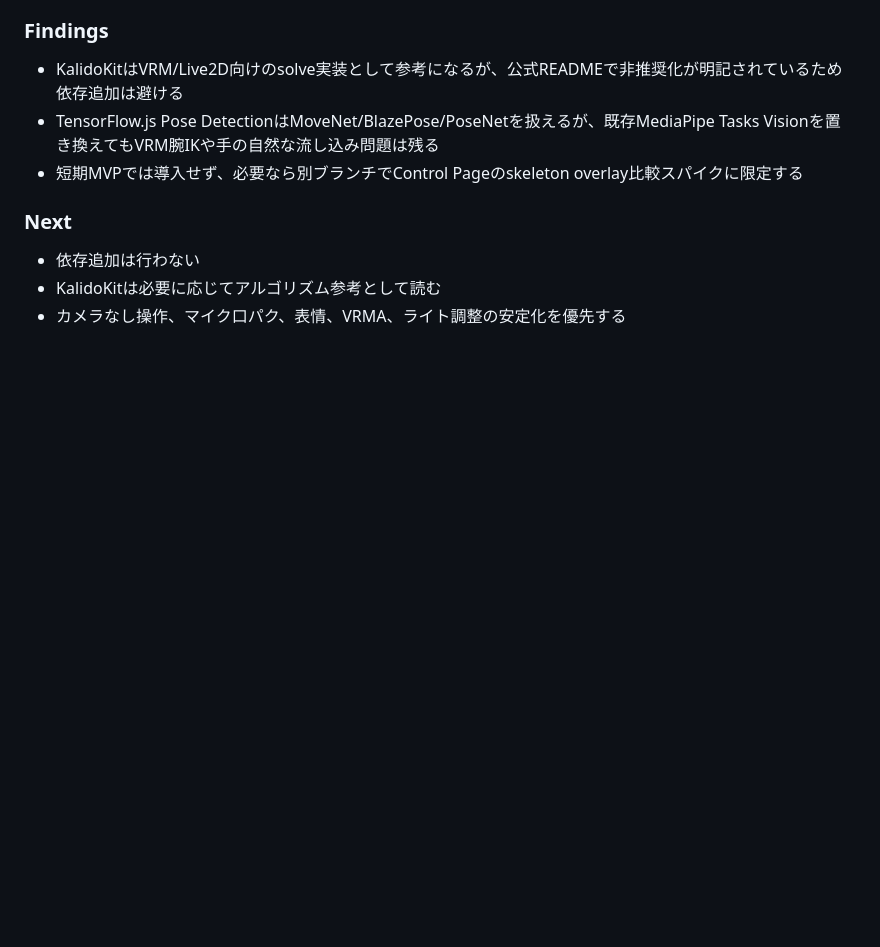
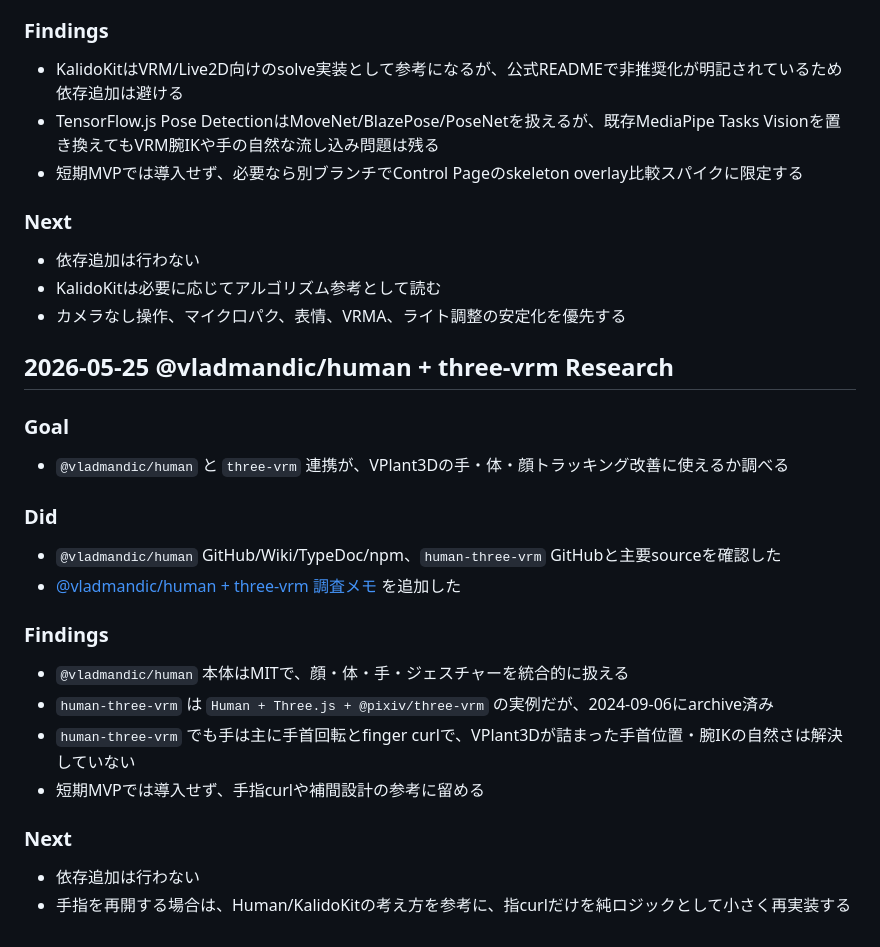
Before and after one commit to togechiyo/VPlant3D, a Markdown page: docs/work-log.md, the part around the change. Drawn GitHub-style; blank space fills up the shorter version.

Commit message:
Document vladmandic human VRM research

```diff
--- a/docs/work-log.md
+++ b/docs/work-log.md
@@ -3134,3 +3134,26 @@
 - 依存追加は行わない
 - KalidoKitは必要に応じてアルゴリズム参考として読む
 - カメラなし操作、マイク口パク、表情、VRMA、ライト調整の安定化を優先する
+
+## 2026-05-25 @vladmandic/human + three-vrm Research
+
+### Goal
+
+- `@vladmandic/human` と `three-vrm` 連携が、VPlant3Dの手・体・顔トラッキング改善に使えるか調べる
+
+### Did
+
+- `@vladmandic/human` GitHub/Wiki/TypeDoc/npm、`human-three-vrm` GitHubと主要sourceを確認した
+- [@vladmandic/human + three-vrm 調査メモ](./vladmandic-human-three-vrm-research.md) を追加した
+
+### Findings
+
+- `@vladmandic/human` 本体はMITで、顔・体・手・ジェスチャーを統合的に扱える
+- `human-three-vrm` は `Human + Three.js + @pixiv/three-vrm` の実例だが、2024-09-06にarchive済み
+- `human-three-vrm` でも手は主に手首回転とfinger curlで、VPlant3Dが詰まった手首位置・腕IKの自然さは解決していない
+- 短期MVPでは導入せず、手指curlや補間設計の参考に留める
+
+### Next
+
+- 依存追加は行わない
+- 手指を再開する場合は、Human/KalidoKitの考え方を参考に、指curlだけを純ロジックとして小さく再実装する
```
Also changed, not shown: docs/vladmandic-human-three-vrm-research.md (added, +227 -0 lines).
